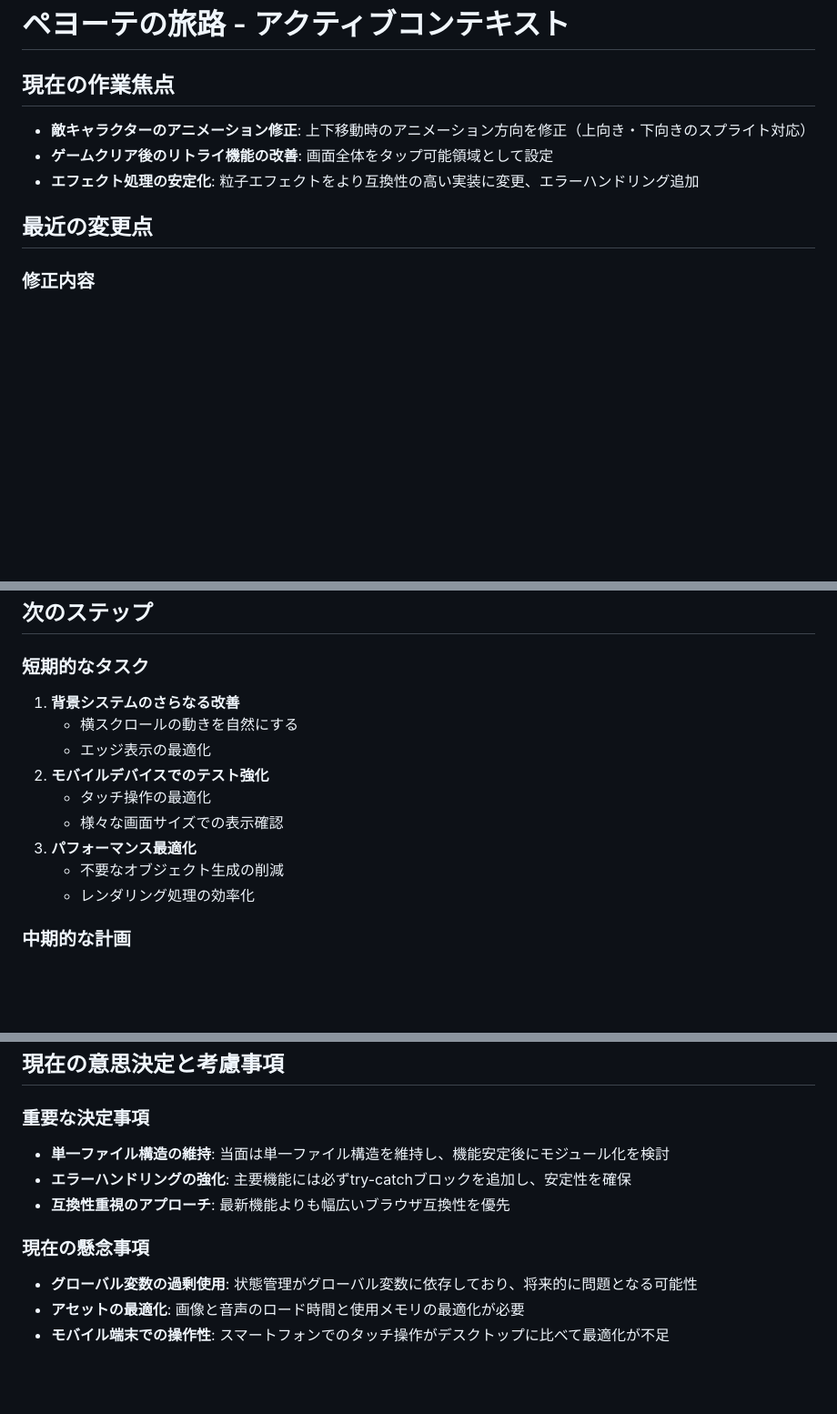
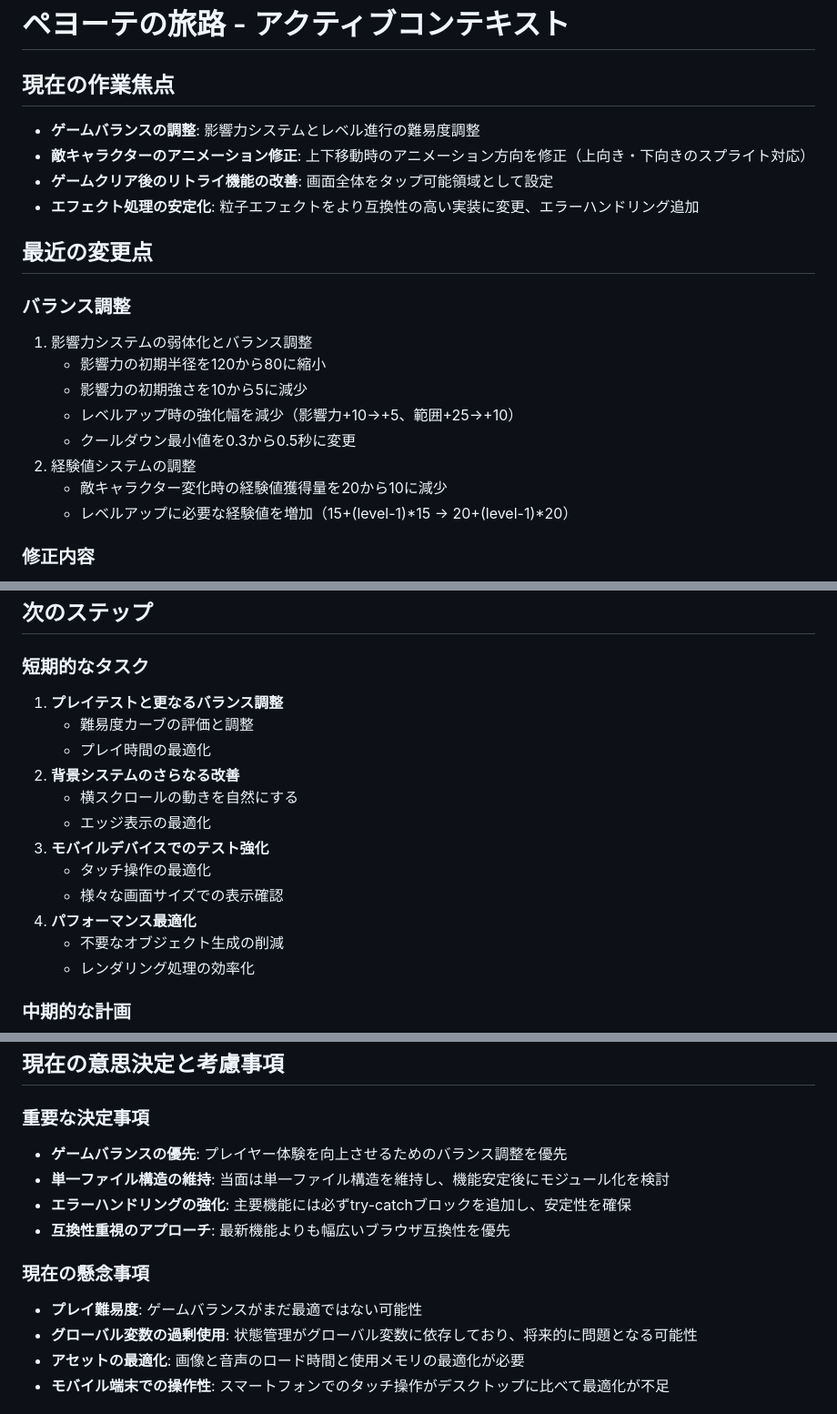
Before and after one commit to infoHiroki/peyote-web-VS-lite, a Markdown page: memory-bank/activeContext.md, 3 parts joined by grey strips. Shown at 91% size. GitHub-like rendering; blank space fills up the shorter version.

```diff
--- a/memory-bank/activeContext.md
+++ b/memory-bank/activeContext.md
@@ -2,11 +2,22 @@
 
 ## 現在の作業焦点
 
+- **ゲームバランスの調整**: 影響力システムとレベル進行の難易度調整
 - **敵キャラクターのアニメーション修正**: 上下移動時のアニメーション方向を修正（上向き・下向きのスプライト対応）
 - **ゲームクリア後のリトライ機能の改善**: 画面全体をタップ可能領域として設定
 - **エフェクト処理の安定化**: 粒子エフェクトをより互換性の高い実装に変更、エラーハンドリング追加
 
 ## 最近の変更点
+
+### バランス調整
+1. 影響力システムの弱体化とバランス調整
+   - 影響力の初期半径を120から80に縮小
+   - 影響力の初期強さを10から5に減少
+   - レベルアップ時の強化幅を減少（影響力+10→+5、範囲+25→+10）
+   - クールダウン最小値を0.3から0.5秒に変更
+2. 経験値システムの調整
+   - 敵キャラクター変化時の経験値獲得量を20から10に減少
+   - レベルアップに必要な経験値を増加（15+(level-1)*15 → 20+(level-1)*20）
 
 ### 修正内容
 1. 敵キャラクターのスプライトシート配置に合わせてアニメーション定義を正しく修正
@@ -27,13 +38,16 @@
 ## 次のステップ
 
 ### 短期的なタスク
-1. **背景システムのさらなる改善**
+1. **プレイテストと更なるバランス調整**
+   - 難易度カーブの評価と調整
+   - プレイ時間の最適化
+2. **背景システムのさらなる改善**
    - 横スクロールの動きを自然にする
    - エッジ表示の最適化
-2. **モバイルデバイスでのテスト強化**
+3. **モバイルデバイスでのテスト強化**
    - タッチ操作の最適化
    - 様々な画面サイズでの表示確認
-3. **パフォーマンス最適化**
+4. **パフォーマンス最適化**
    - 不要なオブジェクト生成の削減
    - レンダリング処理の効率化
 
@@ -51,11 +65,13 @@
 ## 現在の意思決定と考慮事項
 
 ### 重要な決定事項
+- **ゲームバランスの優先**: プレイヤー体験を向上させるためのバランス調整を優先
 - **単一ファイル構造の維持**: 当面は単一ファイル構造を維持し、機能安定後にモジュール化を検討
 - **エラーハンドリングの強化**: 主要機能には必ずtry-catchブロックを追加し、安定性を確保
 - **互換性重視のアプローチ**: 最新機能よりも幅広いブラウザ互換性を優先
 
 ### 現在の懸念事項
+- **プレイ難易度**: ゲームバランスがまだ最適ではない可能性
 - **グローバル変数の過剰使用**: 状態管理がグローバル変数に依存しており、将来的に問題となる可能性
 - **アセットの最適化**: 画像と音声のロード時間と使用メモリの最適化が必要
 - **モバイル端末での操作性**: スマートフォンでのタッチ操作がデスクトップに比べて最適化が不足
```
Also changed, not shown: other parts of memory-bank/activeContext.md (+1 -0 lines), memory-bank/progress.md (+26 -2 lines).
